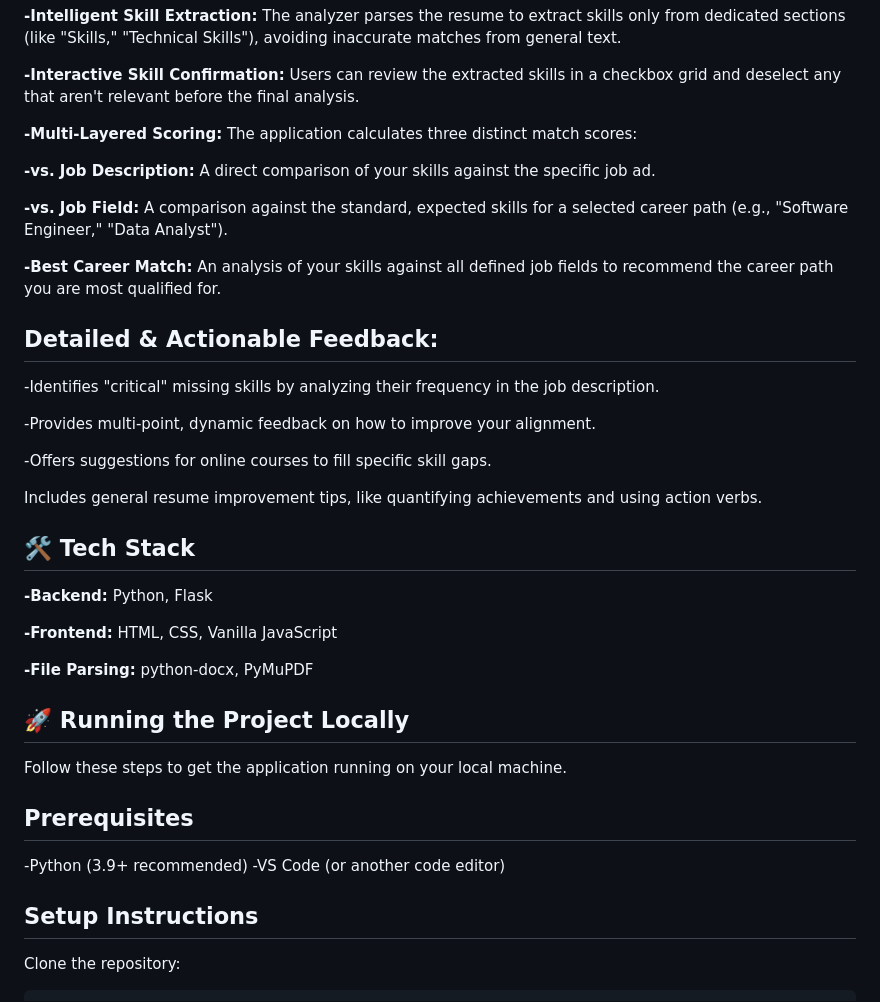
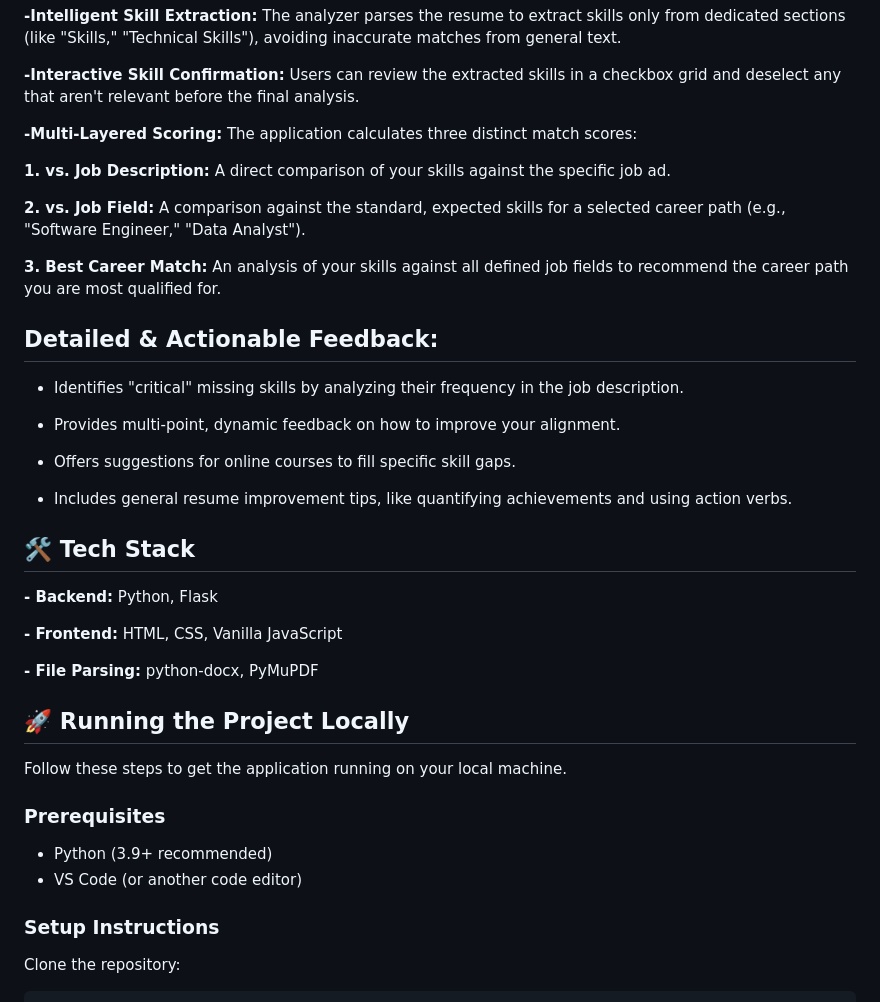
Before and after one commit to sanjana-halli/resume-analyzer, a Markdown page: README.md, the part around the change printed below. Rendered like a GitHub page.

````diff
--- a/README.md
+++ b/README.md
@@ -31,38 +31,38 @@ All processing is done locally, ensuring user privacy.
 
 **-Multi-Layered Scoring:** The application calculates three distinct match scores:
 
-**-vs. Job Description:** A direct comparison of your skills against the specific job ad.
+  **1. vs. Job Description:** A direct comparison of your skills against the specific job ad.
 
-**-vs. Job Field:** A comparison against the standard, expected skills for a selected career path (e.g., "Software Engineer," "Data Analyst").
+  **2. vs. Job Field:** A comparison against the standard, expected skills for a selected career path (e.g., "Software Engineer," "Data Analyst").
 
-**-Best Career Match:** An analysis of your skills against all defined job fields to recommend the career path you are most qualified for.
+  **3. Best Career Match:** An analysis of your skills against all defined job fields to recommend the career path you are most qualified for.
 
 ## Detailed & Actionable Feedback:
 
--Identifies "critical" missing skills by analyzing their frequency in the job description.
+- Identifies "critical" missing skills by analyzing their frequency in the job description.
 
--Provides multi-point, dynamic feedback on how to improve your alignment.
+- Provides multi-point, dynamic feedback on how to improve your alignment.
 
--Offers suggestions for online courses to fill specific skill gaps.
+- Offers suggestions for online courses to fill specific skill gaps.
 
-Includes general resume improvement tips, like quantifying achievements and using action verbs.
+- Includes general resume improvement tips, like quantifying achievements and using action verbs.
 
 ## 🛠️ Tech Stack
 
-**-Backend:** Python, Flask
+**- Backend:** Python, Flask
 
-**-Frontend:** HTML, CSS, Vanilla JavaScript
+**- Frontend:** HTML, CSS, Vanilla JavaScript
 
-**-File Parsing:** python-docx, PyMuPDF
+**- File Parsing:** python-docx, PyMuPDF
 
 ## 🚀 Running the Project Locally
 Follow these steps to get the application running on your local machine.
 
-## Prerequisites
--Python (3.9+ recommended)
--VS Code (or another code editor)
+### Prerequisites
+- Python (3.9+ recommended)
+- VS Code (or another code editor)
 
-## Setup Instructions
+### Setup Instructions
 Clone the repository:
 ```powershell
 git clone [https://github.com/sanjana-halli/resume-analyzer.git](https://github.com/sanjana-halli/resume-analyzer.git)
````
Also changed, not shown: other parts of README.md (+2 -2 lines).
